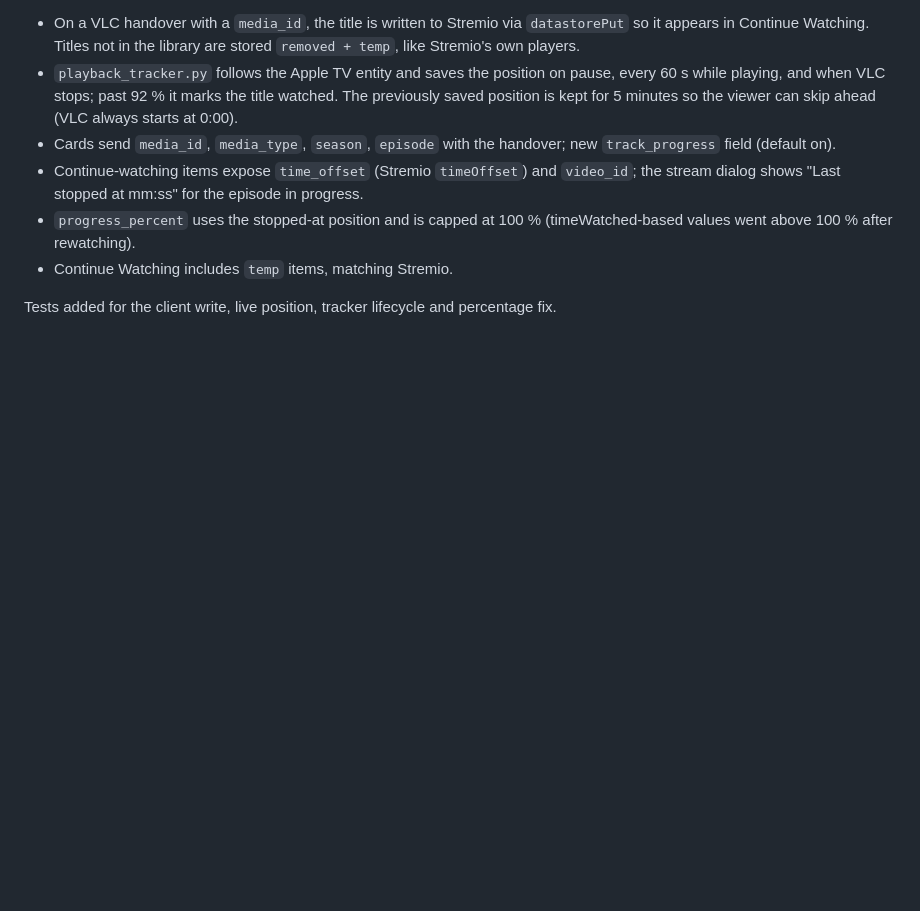
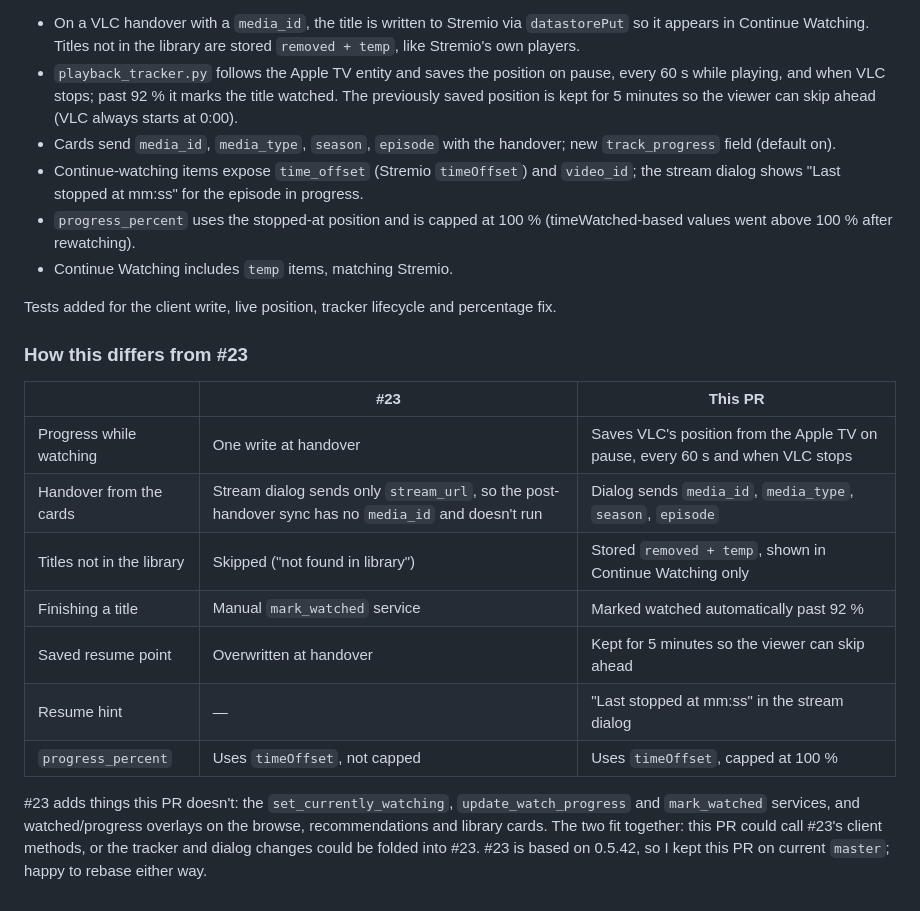
Before and after one commit to sushenmathur/supar, a Markdown page: docs/upstream-prs.md, the part around the change. GitHub-like rendering; blank space fills up the shorter version.

Commit message:
PR 3 description: comparison with upstream #23
Co-Authored-By: Claude Opus 5.5 <noreply@anthropic.com>
Claude-Session: https://claude.ai/code/session_019RannaXh39jzCruFEkvtPf

```diff
--- a/docs/upstream-prs.md
+++ b/docs/upstream-prs.md
@@ -103,3 +103,22 @@ playback to Stremio:
 
 Tests added for the client write, live position, tracker lifecycle and
 percentage fix.
+
+### How this differs from #23
+
+| | #23 | This PR |
+|---|---|---|
+| Progress while watching | One write at handover | Saves VLC's position from the Apple TV on pause, every 60 s and when VLC stops |
+| Handover from the cards | Stream dialog sends only `stream_url`, so the post-handover sync has no `media_id` and doesn't run | Dialog sends `media_id`, `media_type`, `season`, `episode` |
+| Titles not in the library | Skipped ("not found in library") | Stored `removed + temp`, shown in Continue Watching only |
+| Finishing a title | Manual `mark_watched` service | Marked watched automatically past 92 % |
+| Saved resume point | Overwritten at handover | Kept for 5 minutes so the viewer can skip ahead |
+| Resume hint | — | "Last stopped at mm:ss" in the stream dialog |
+| `progress_percent` | Uses `timeOffset`, not capped | Uses `timeOffset`, capped at 100 % |
+
+#23 adds things this PR doesn't: the `set_currently_watching`,
+`update_watch_progress` and `mark_watched` services, and watched/progress
+overlays on the browse, recommendations and library cards. The two fit
+together: this PR could call #23's client methods, or the tracker and dialog
+changes could be folded into #23. #23 is based on 0.5.42, so I kept this PR on
+current `master`; happy to rebase either way.
```
